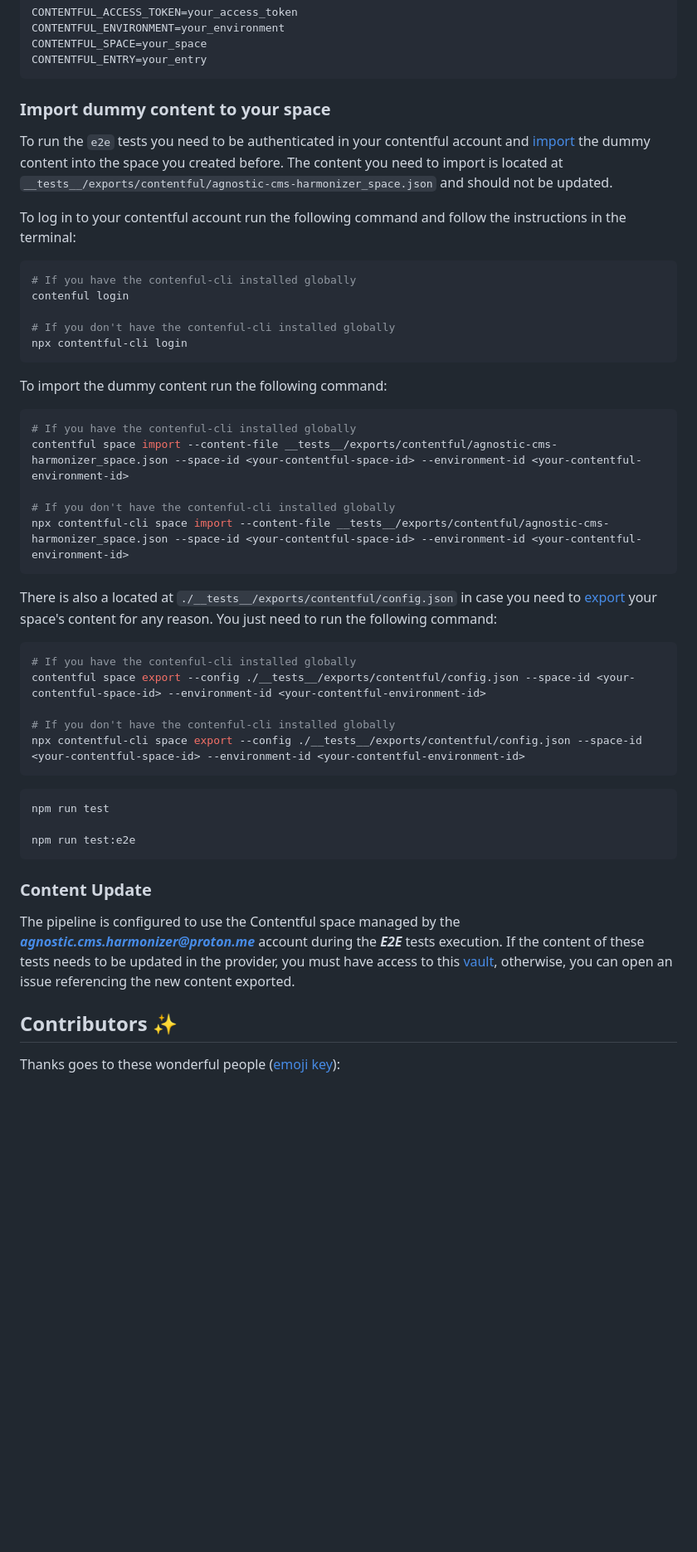
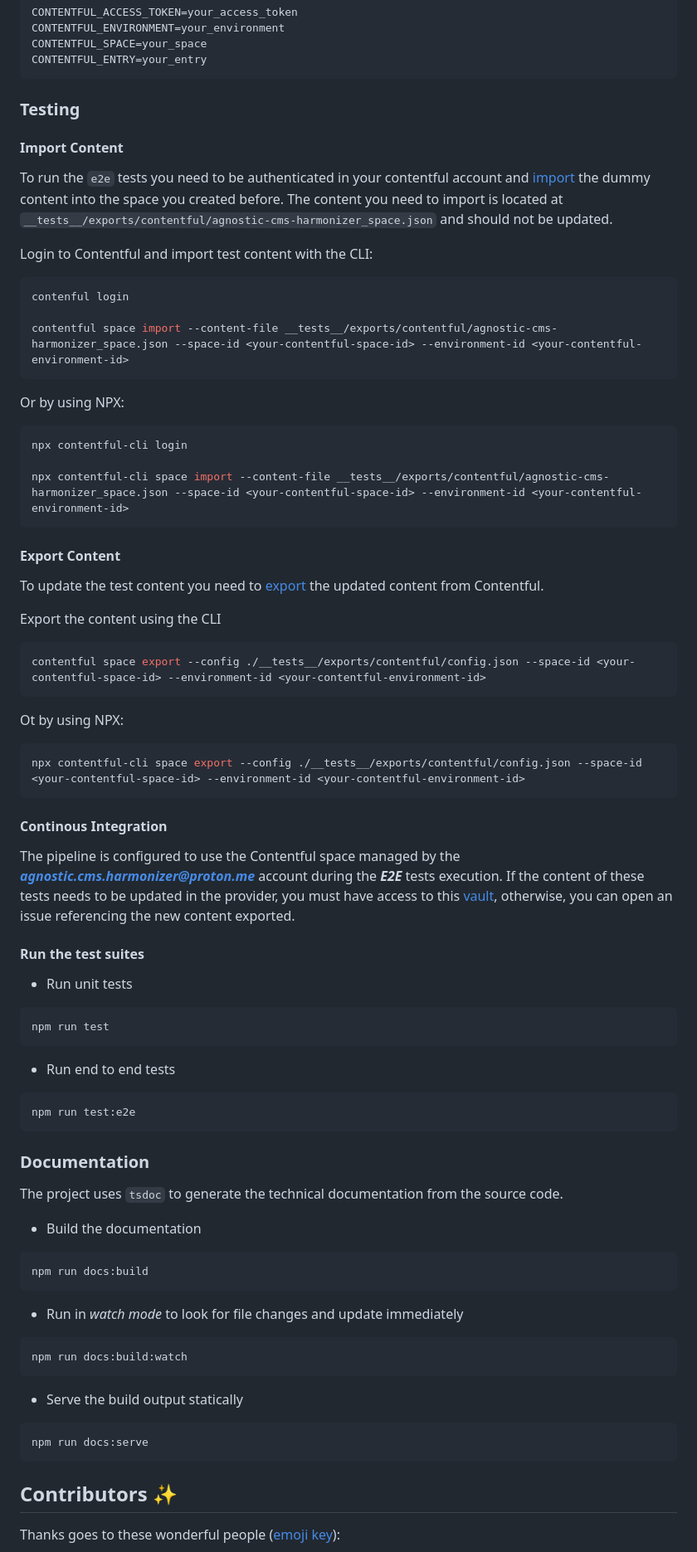
Before and after one commit to onebeyond/agnostic-cms-harmonizer, a Markdown page: README.md, the part around one of its changes. Shown at 83% size. Rendered like a GitHub page; blank space fills up the shorter version.

Commit message:
docs: add docs scripts and package link

````diff
--- a/README.md
+++ b/README.md
@@ -68,48 +85,78 @@ Install [Contentful CLI](https://www.contentful.com/developers/docs/tutorials/cl
  CONTENTFUL_ENTRY=your_entry
  ```
 
-### Import dummy content to your space
+### Testing
+
+#### Import Content
 
 To run the `e2e` tests you need to be authenticated in your contentful account and [import](https://www.contentful.com/developers/docs/tutorials/cli/import-and-export/#importing-content) the dummy content into the space you created before. The content you need to import is located at `__tests__/exports/contentful/agnostic-cms-harmonizer_space.json` and should not be updated.
 
-To log in to your contentful account run the following command and follow the instructions in the terminal:
+Login to Contentful and import test content with the CLI:
 
 ```bash
-# If you have the contenful-cli installed globally
 contenful login
 
-# If you don't have the contenful-cli installed globally
-npx contentful-cli login
+contentful space import --content-file __tests__/exports/contentful/agnostic-cms-harmonizer_space.json --space-id <your-contentful-space-id> --environment-id <your-contentful-environment-id>
 ```
 
-To import the dummy content run the following command:
+Or by using NPX:
 
 ```bash
-# If you have the contenful-cli installed globally
-contentful space import --content-file __tests__/exports/contentful/agnostic-cms-harmonizer_space.json --space-id <your-contentful-space-id> --environment-id <your-contentful-environment-id>
+npx contentful-cli login
 
-# If you don't have the contenful-cli installed globally
 npx contentful-cli space import --content-file __tests__/exports/contentful/agnostic-cms-harmonizer_space.json --space-id <your-contentful-space-id> --environment-id <your-contentful-environment-id>
 ```
 
-There is also a  located at `./__tests__/exports/contentful/config.json` in case you need to [export](https://www.contentful.com/developers/docs/tutorials/cli/import-and-export/#exporting-content) your space's content for any reason. You just need to run the following command:
+#### Export Content
+
+To update the test content you need to [export](https://www.contentful.com/developers/docs/tutorials/cli/import-and-export/#exporting-content) the updated content from Contentful.
+
+Export the content using the CLI
+```bash
+contentful space export --config ./__tests__/exports/contentful/config.json --space-id <your-contentful-space-id> --environment-id <your-contentful-environment-id>
+```
+
+Ot by using NPX:
 
 ```bash
-# If you have the contenful-cli installed globally
-contentful space export --config ./__tests__/exports/contentful/config.json --space-id <your-contentful-space-id> --environment-id <your-contentful-environment-id>
-
-# If you don't have the contenful-cli installed globally
 npx contentful-cli space export --config ./__tests__/exports/contentful/config.json --space-id <your-contentful-space-id> --environment-id <your-contentful-environment-id>
 ```
 
+#### Continous Integration
+The pipeline is configured to use the Contentful space managed by the _**agnostic.cms.harmonizer@proton.me**_ account during the _**E2E**_ tests execution. If the content of these tests needs to be updated in the provider, you must have access to this [vault](https://beyondsecure.onebeyond.cloud/vaults/OB-BpuUbMukgIKDSxGqmypk/secrets), otherwise, you can open an issue referencing the new content exported.
+
+#### Run the test suites
+
+- Run unit tests
+
 ```sh
 npm run test
+```
 
+- Run end to end tests
+
+```sh
 npm run test:e2e
 ```
 
-### Content Update
-The pipeline is configured to use the Contentful space managed by the _**agnostic.cms.harmonizer@proton.me**_ account during the _**E2E**_ tests execution. If the content of these tests needs to be updated in the provider, you must have access to this [vault](https://beyondsecure.onebeyond.cloud/vaults/OB-BpuUbMukgIKDSxGqmypk/secrets), otherwise, you can open an issue referencing the new content exported.
+### Documentation
+
+The project uses `tsdoc` to generate the technical documentation from the source code.
+
+- Build the documentation
+```sh
+npm run docs:build
+```
+
+- Run in _watch mode_ to look for file changes and update immediately
+```sh
+npm run docs:build:watch
+```
+
+- Serve the build output statically
+```sh
+npm run docs:serve
+```
 
 ## Contributors ✨
 
````
Also changed, not shown: other parts of README.md (+19 -2 lines).
